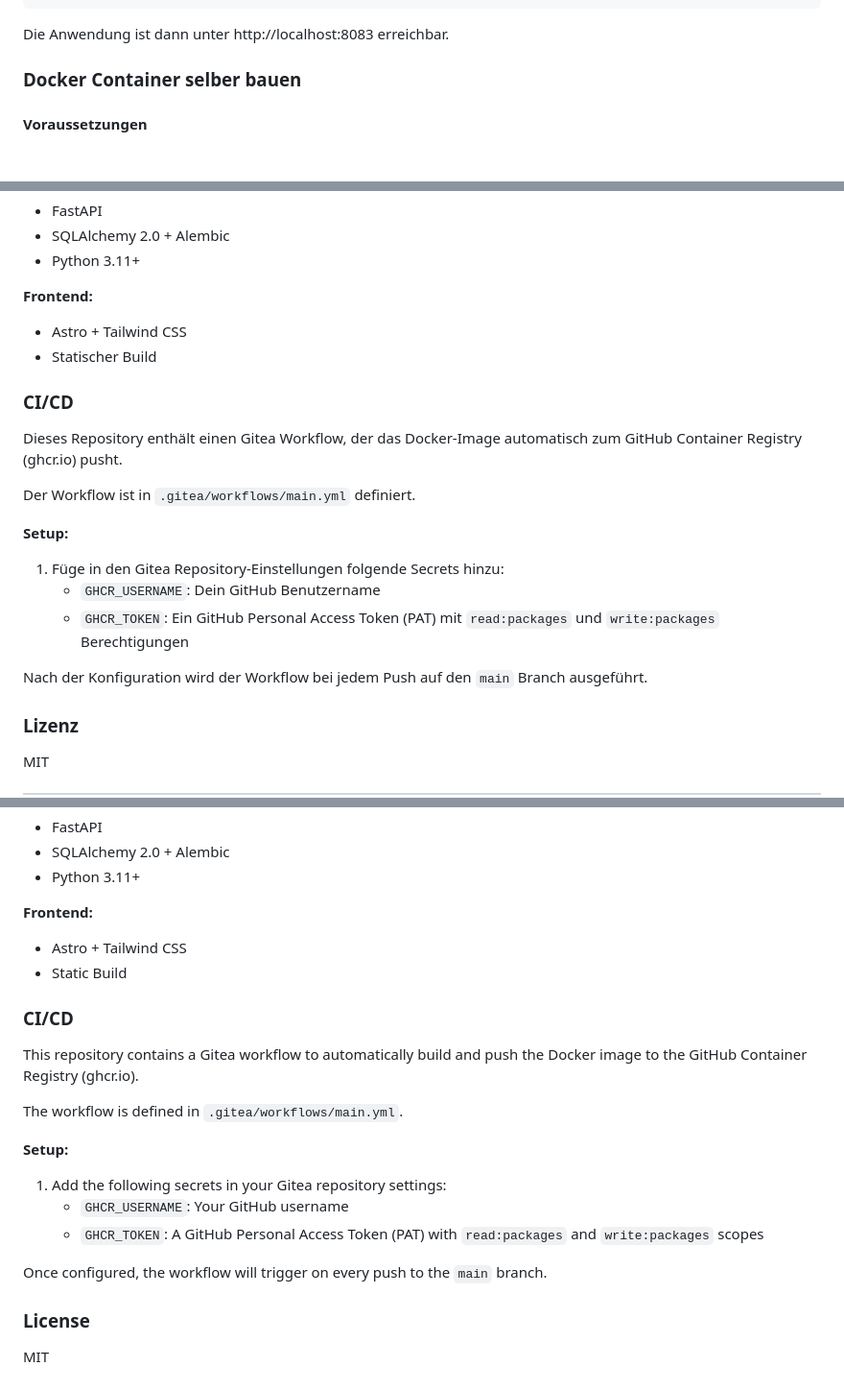
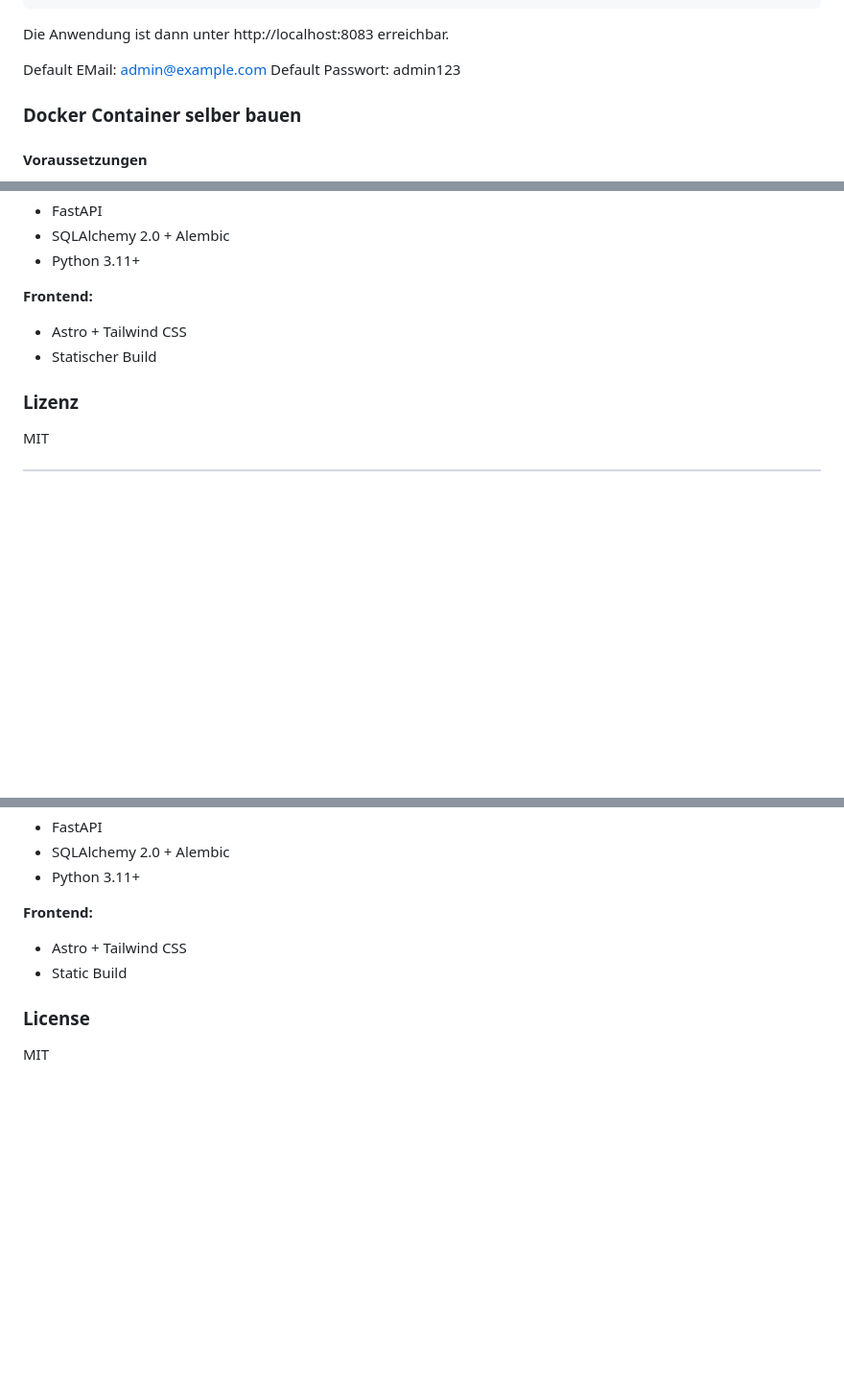
Before and after one commit to Fire-Devils/filaman-system, a Markdown page: README.md, 3 parts joined by grey strips. Shown at 96% size. Rendered like a GitHub page; blank space fills up the shorter version.

Commit message:
fix: remove CI/CD section from README and add default email and password information

````diff
--- a/README.md
+++ b/README.md
@@ -21,6 +21,9 @@ docker run -d \
 ```
 
 Die Anwendung ist dann unter http://localhost:8083 erreichbar.
+
+Default EMail: admin@example.com
+Default Passwort: admin123
 
 ### Docker Container selber bauen
 
@@ -136,20 +139,6 @@ ADMIN_PASSWORD=secure-password
 - Astro + Tailwind CSS
 - Statischer Build
 
-### CI/CD
-
-Dieses Repository enthält einen Gitea Workflow, der das Docker-Image automatisch zum GitHub Container Registry (ghcr.io) pusht.
-
-Der Workflow ist in `.gitea/workflows/main.yml` definiert.
-
-**Setup:**
-
-1. Füge in den Gitea Repository-Einstellungen folgende Secrets hinzu:
-   - `GHCR_USERNAME`: Dein GitHub Benutzername
-   - `GHCR_TOKEN`: Ein GitHub Personal Access Token (PAT) mit `read:packages` und `write:packages` Berechtigungen
-
-Nach der Konfiguration wird der Workflow bei jedem Push auf den `main` Branch ausgeführt.
-
 ### Lizenz
 
 MIT
@@ -288,20 +280,6 @@ ADMIN_PASSWORD=secure-password
 - Astro + Tailwind CSS
 - Static Build
 
-### CI/CD
-
-This repository contains a Gitea workflow to automatically build and push the Docker image to the GitHub Container Registry (ghcr.io).
-
-The workflow is defined in `.gitea/workflows/main.yml`.
-
-**Setup:**
-
-1. Add the following secrets in your Gitea repository settings:
-   - `GHCR_USERNAME`: Your GitHub username
-   - `GHCR_TOKEN`: A GitHub Personal Access Token (PAT) with `read:packages` and `write:packages` scopes
-
-Once configured, the workflow will trigger on every push to the `main` branch.
-
 ### License
 
 MIT
````
Also changed, not shown: other parts of README.md (+3 -0 lines).
